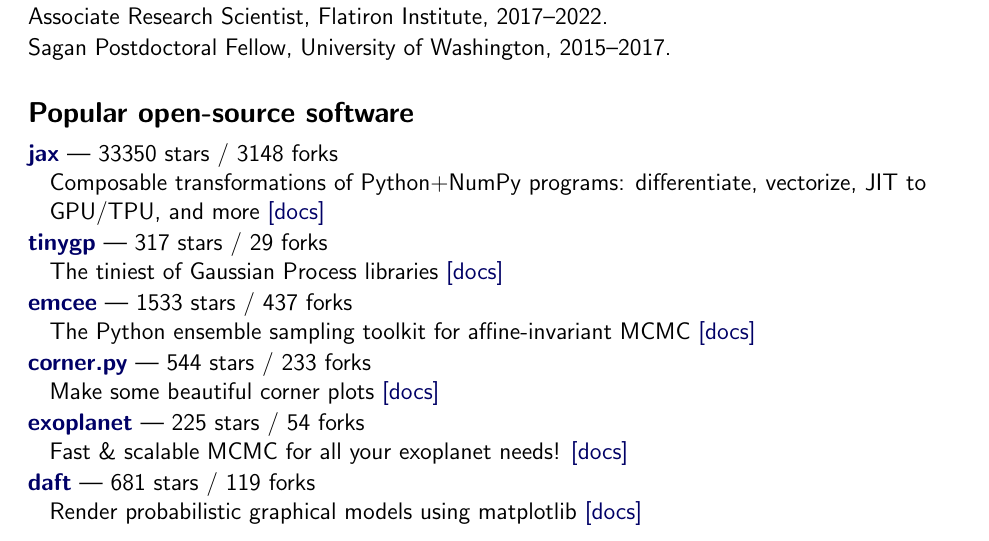
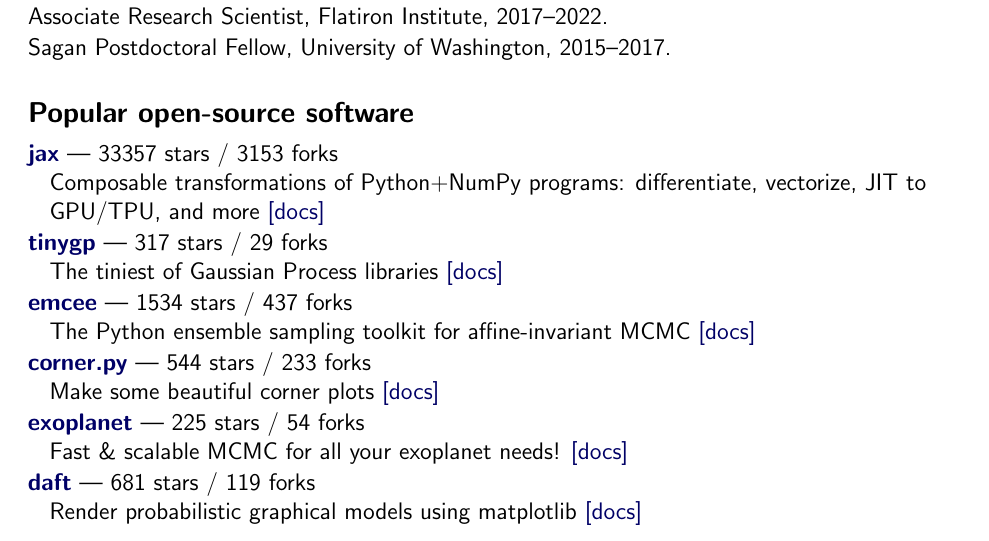
Before and after one commit to dfm/cv, a LaTeX CV (tex/cv.tex, which reads tex/repos.tex): part of page 1 of 3, cut so that both start at the same text. Compiled offline with pdfLaTeX.

Commit message:
updating data

```diff
--- a/tex/repos.tex
+++ b/tex/repos.tex
@@ -1,10 +1,10 @@
-\item \href{https://github.com/jax-ml/jax}{{\bf jax}} --- 33350 stars / 3148 forks \\
+\item \href{https://github.com/jax-ml/jax}{{\bf jax}} --- 33357 stars / 3153 forks \\
 Composable transformations of Python+NumPy programs: differentiate, vectorize, JIT to GPU/TPU, and more \href{https://docs.jax.dev}{[docs]}
 
 \item \href{https://github.com/dfm/tinygp}{{\bf tinygp}} --- 317 stars / 29 forks \\
 The tiniest of Gaussian Process libraries \href{https://tinygp.readthedocs.io}{[docs]}
 
-\item \href{https://github.com/dfm/emcee}{{\bf emcee}} --- 1533 stars / 437 forks \\
+\item \href{https://github.com/dfm/emcee}{{\bf emcee}} --- 1534 stars / 437 forks \\
 The Python ensemble sampling toolkit for affine-invariant MCMC \href{https://emcee.readthedocs.io}{[docs]}
 
 \item \href{https://github.com/dfm/corner.py}{{\bf corner.py}} --- 544 stars / 233 forks \\
```
Also changed, not shown: tex/pubs_summary.tex (+1 -1 lines), tex/pubs_summary_macros.tex (+1 -1 lines), README.md, 1 other file.
